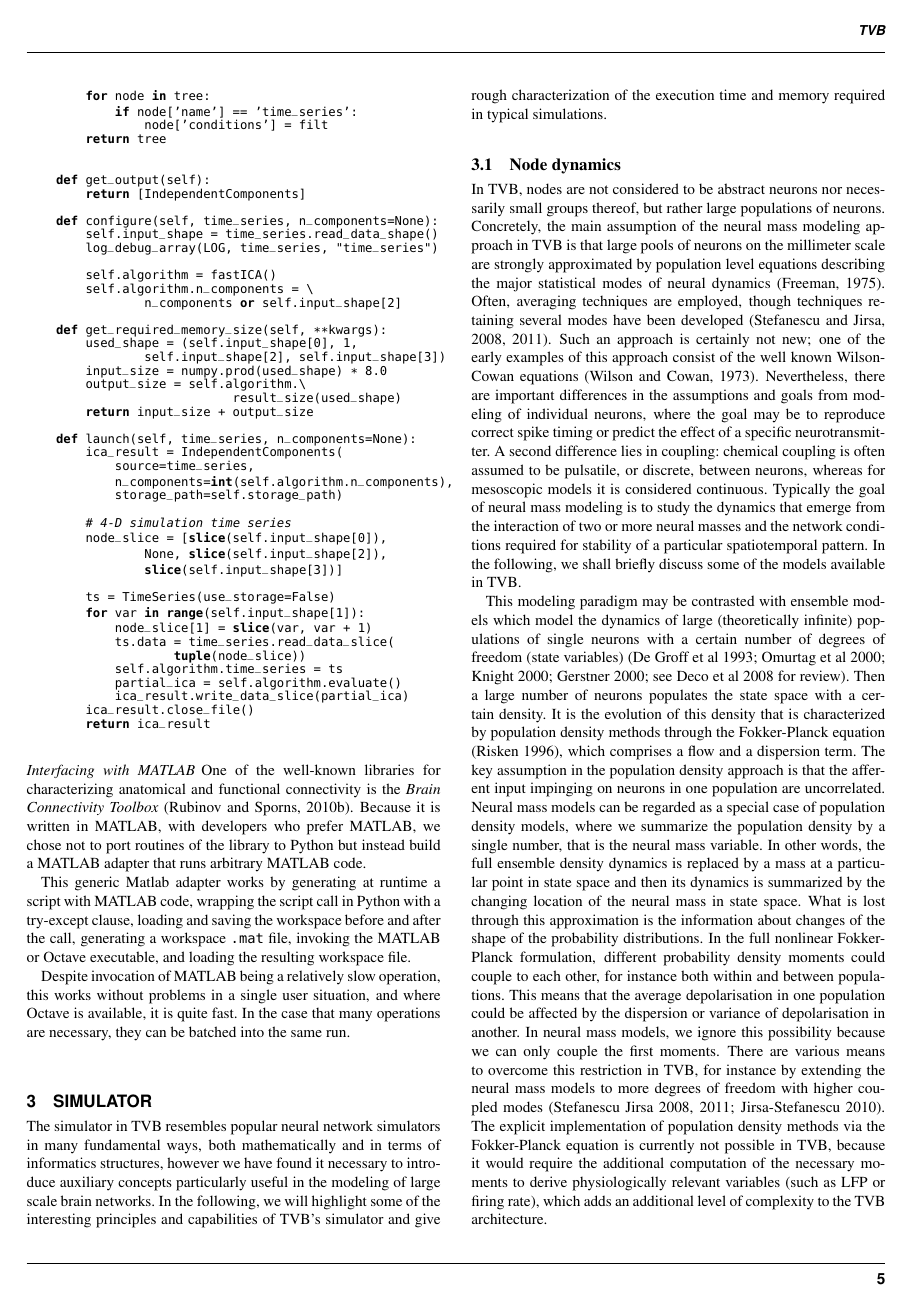
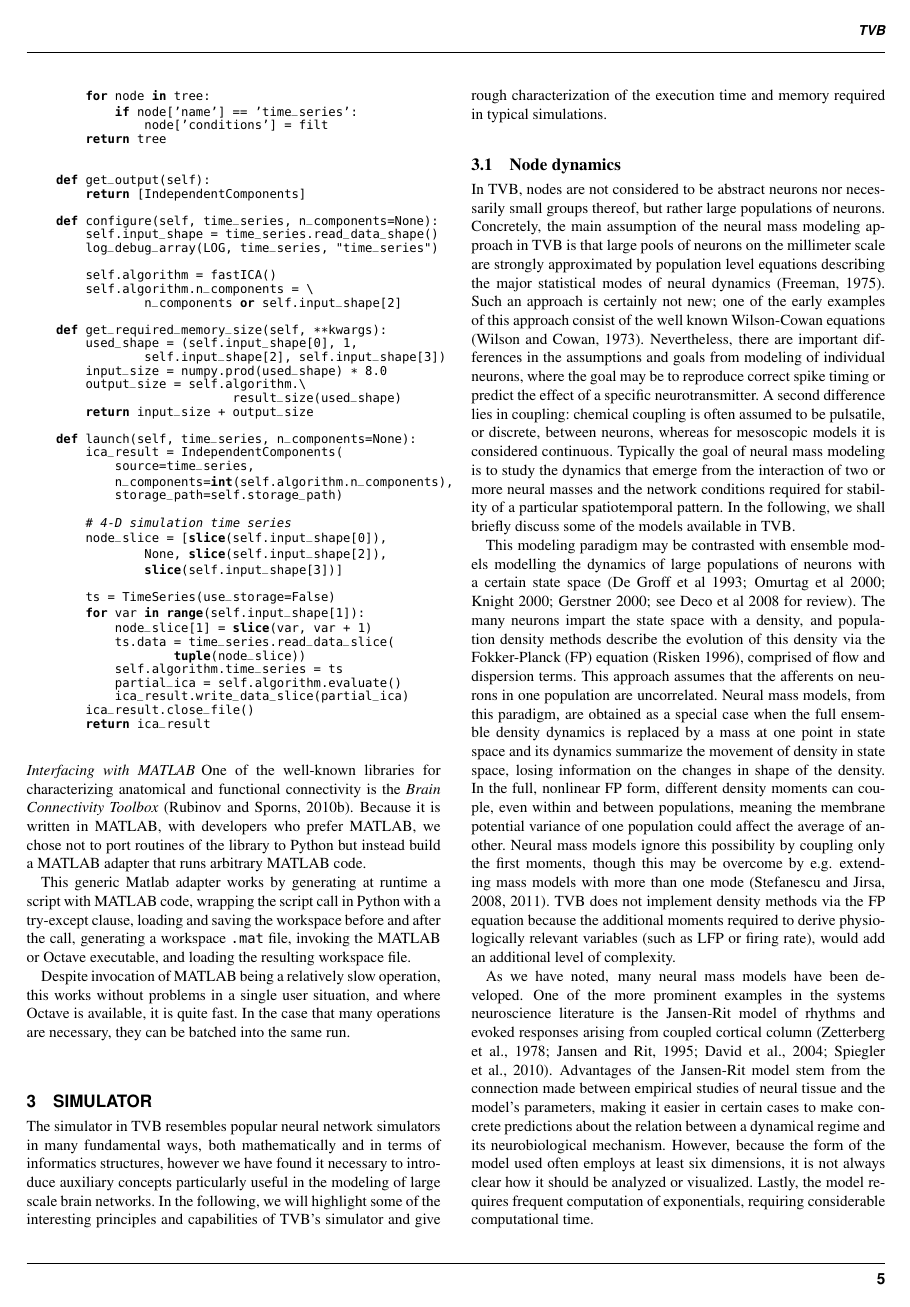
Before and after one commit to the-virtual-brain/tvb-pin-paper, a LaTeX paper (main.tex): page 5 of 15. Compiled offline with pdfLaTeX.

Commit message:
rework density paragraph

```diff
--- a/main.tex
+++ b/main.tex
@@ -706,9 +706,7 @@ of the execution time and memory required in typical simulations.
 	the main assumption of the neural mass modeling approach in TVB is that
 	large pools of neurons on the millimeter scale are strongly approximated
 	by population level equations describing the major statistical modes of
-	neural dynamics \citep{Freeman_1975book}. Often, averaging techniques are
-	employed, though techniques retaining several modes have been developed
-	\citep{Stefanescu_2008, Stefanescu_2011}. Such an approach is certainly not
+	neural dynamics \citep{Freeman_1975book}. Such an approach is certainly not
 	new; one of the early examples of this approach consist of the well known
 	Wilson-Cowan equations \citep{Wilson_1973}. Nevertheless, there are
 	important differences in the assumptions and goals from modeling of
@@ -722,38 +720,29 @@ of the execution time and memory required in typical simulations.
 	spatiotemporal pattern. In the following, we shall  briefly discuss some
 	of the models available in TVB.
 
-	This modeling paradigm may be contrasted with ensemble models which
-	model the dynamics of large (theoretically infinite) populations of
-	single neurons with a certain number of degrees of freedom (state
-	variables) (De Groff et al 1993; Omurtag et al 2000; Knight 2000;
-	Gerstner 2000; see Deco et al 2008 for review).  Then a large number of
-	neurons populates the state space with a certain density. It is the
-	evolution of this density that is characterized by population density
-	methods through the Fokker-Planck equation (Risken 1996), which
-	comprises a flow and a dispersion term. The key assumption in the
-	population density approach is that the afferent input impinging on
-	neurons in one population are uncorrelated. Neural mass models can be
-	regarded as a special case of population density models, where we
-	summarize the population density by a single number, that is the neural
-	mass variable. In other words, the full ensemble density dynamics is
-	replaced by a mass at a particular point in state space and then its
-	dynamics is summarized by the changing location of the neural mass in
-	state space. What is lost through this approximation is the information
-	about changes of the shape of the probability distributions. In the
-	full nonlinear Fokker-Planck formulation, different probability density
-	moments could couple to each other, for instance both within and
-	between populations. This means that the average depolarisation in one
-	population could be affected by the dispersion or variance of
-	depolarisation in another. In neural mass models, we ignore this
-	possibility because we can only couple the first moments. There are
-	various means to overcome this restriction in TVB, for instance by
-	extending the neural mass models to more degrees of freedom with higher
-	coupled modes (Stefanescu Jirsa 2008, 2011; Jirsa-Stefanescu 2010). The
-	explicit implementation of population density methods via the
-	Fokker-Planck equation is currently not possible in TVB, because it
-	would require the additional computation of the necessary moments to
-	derive physiologically relevant variables (such as LFP or firing rate),
-	which adds an additional level of complexity to the TVB architecture.
+	This modeling paradigm may be contrasted with ensemble models modelling
+	the dynamics of large populations of neurons with a certain state space
+	(De Groff et al 1993; Omurtag et al 2000; Knight 2000; Gerstner 2000;
+	see Deco et al 2008 for review).  The many neurons impart the state
+	space with a density, and population density methods describe the
+	evolution of this density via the Fokker-Planck (FP) equation (Risken
+	1996), comprised of flow and dispersion terms.  This approach assumes
+	that the afferents on neurons in one population are uncorrelated.
+	Neural mass models, from this paradigm, are obtained as a special case
+	when the full ensemble density dynamics is replaced by a mass at one
+	point in state space and its dynamics summarize the movement of density
+	in state space, losing information on the changes in shape of the
+	density.  In the full, nonlinear FP form, different density moments can
+	couple, even within and between populations, meaning the membrane
+	potential variance of one population could affect the average of
+	another. Neural mass models ignore this possibility by coupling only
+	the first moments, though this may be overcome by e.g. extending mass
+	models with more than one mode
+	\citep{Stefanescu_2008, Stefanescu_2011}.
+	TVB does not implement density methods via the FP
+	equation because the additional moments required to derive
+	physiologically relevant variables (such as LFP or firing rate), would
+	add an additional level of complexity.
 
 	As we have noted, many neural mass models have been developed. One of
 	the more prominent examples in the systems neuroscience literature is
```
